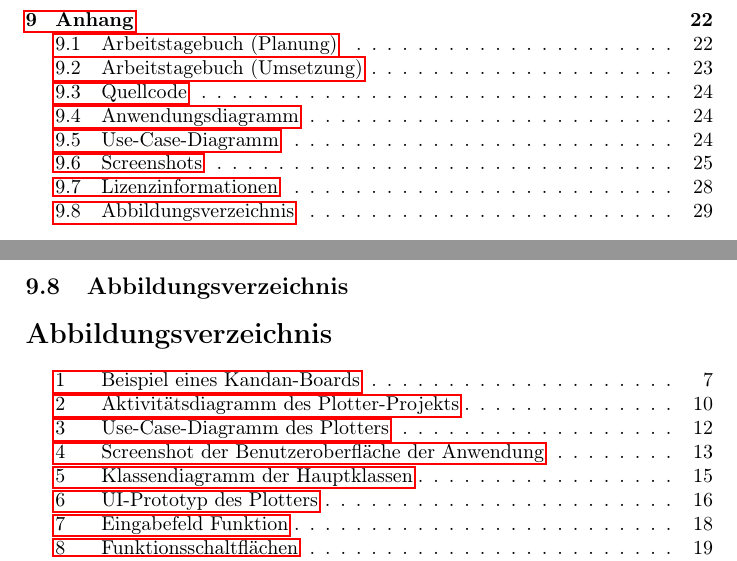
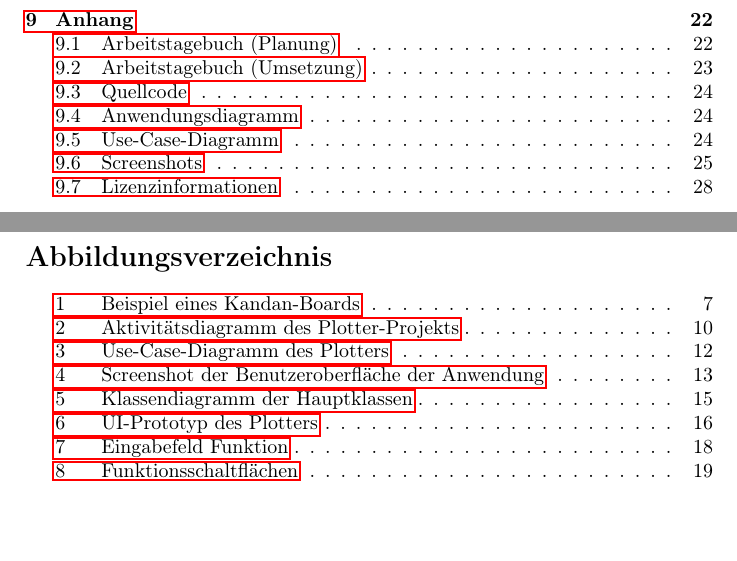
Before and after one commit to TheD4rkCoder/Plotter, a LaTeX document (Docs/main.tex): two parts of pages 3 and 30 of 30, joined at a grey line, cut so that both start at the same text, the shorter picture padded with empty space. Compiled offline with pdfLaTeX.

Commit message:
minor changes

```diff
--- a/Docs/main.tex
+++ b/Docs/main.tex
@@ -597,8 +598,6 @@ Durch die Verwendung der MIT-Lizenz wird sichergestellt, dass das Projekt frei z
 
 \newpage
 
-\subsection{Abbildungsverzeichnis}
 \listoffigures
 
-
 \end{document}
```
Also changed, not shown: Docs/main.tex (3 more changed lines).
